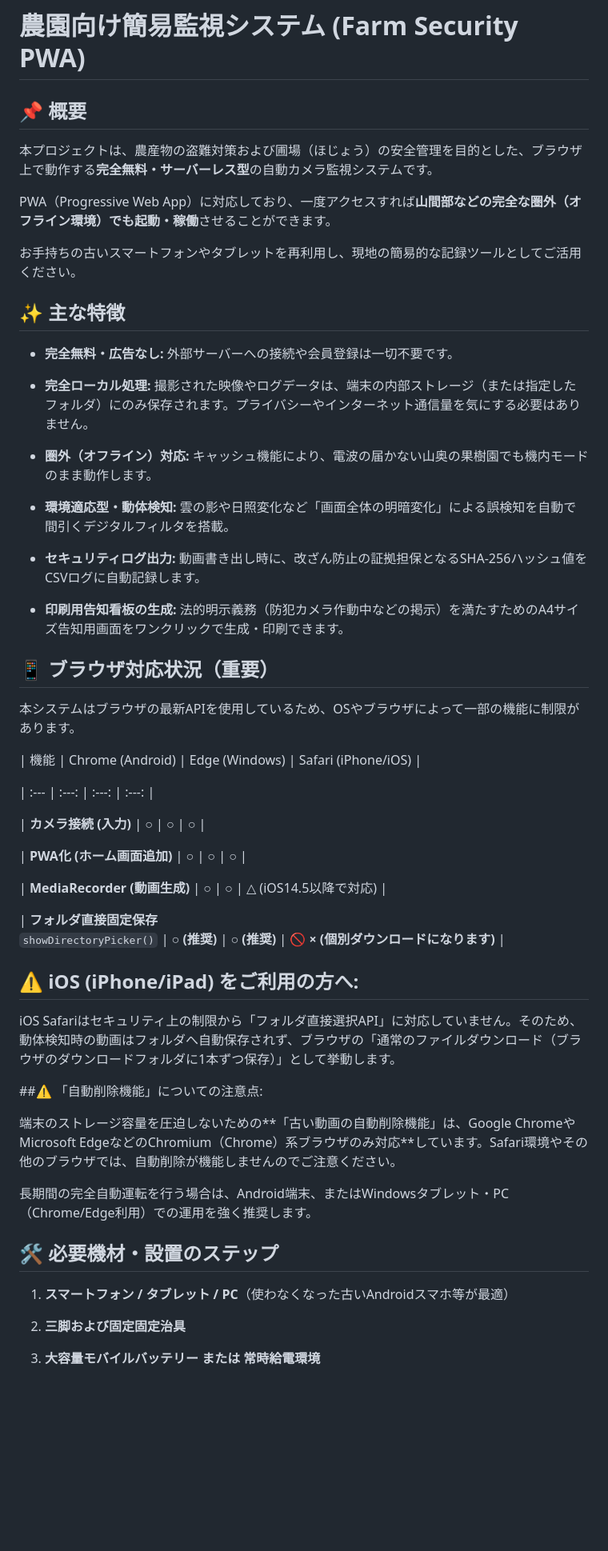
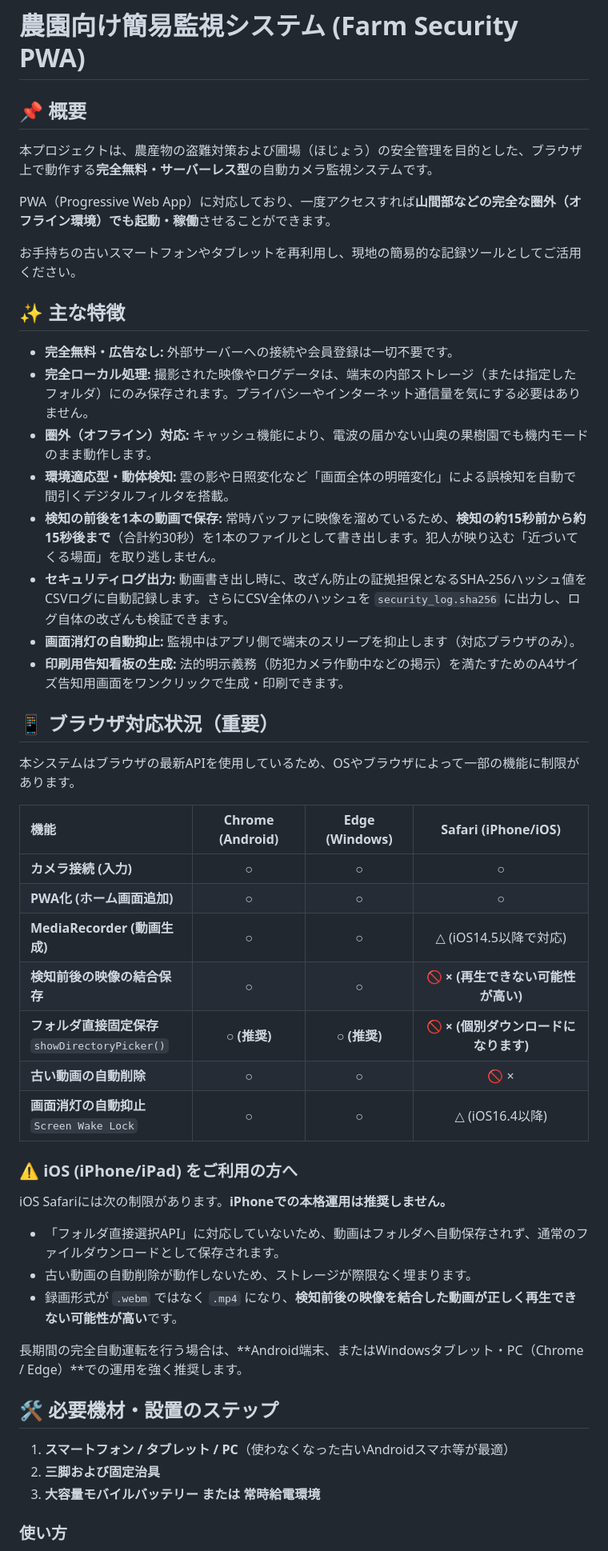
Before and after one commit to koureisyayou/nhsrtool, a Markdown page: README.md, the part around one of its changes. Shown at 80% size. Drawn GitHub-style; blank space fills up the shorter version.

```diff
--- a/README.md
+++ b/README.md
@@ -1,6 +1,4 @@
 # 農園向け簡易監視システム (Farm Security PWA)
-
-
 
 ## 📌 概要
 
@@ -8,74 +6,48 @@
 
 PWA（Progressive Web App）に対応しており、一度アクセスすれば**山間部などの完全な圏外（オフライン環境）でも起動・稼働**させることができます。
 
-
-
 お手持ちの古いスマートフォンやタブレットを再利用し、現地の簡易的な記録ツールとしてご活用ください。
-
-
 
 ## ✨ 主な特徴
 
 - **完全無料・広告なし:** 外部サーバーへの接続や会員登録は一切不要です。
-
 - **完全ローカル処理:** 撮影された映像やログデータは、端末の内部ストレージ（または指定したフォルダ）にのみ保存されます。プライバシーやインターネット通信量を気にする必要はありません。
-
 - **圏外（オフライン）対応:** キャッシュ機能により、電波の届かない山奥の果樹園でも機内モードのまま動作します。
-
 - **環境適応型・動体検知:** 雲の影や日照変化など「画面全体の明暗変化」による誤検知を自動で間引くデジタルフィルタを搭載。
-
-- **セキュリティログ出力:** 動画書き出し時に、改ざん防止の証拠担保となるSHA-256ハッシュ値をCSVログに自動記録します。
-
+- **検知の前後を1本の動画で保存:** 常時バッファに映像を溜めているため、**検知の約15秒前から約15秒後まで**（合計約30秒）を1本のファイルとして書き出します。犯人が映り込む「近づいてくる場面」を取り逃しません。
+- **セキュリティログ出力:** 動画書き出し時に、改ざん防止の証拠担保となるSHA-256ハッシュ値をCSVログに自動記録します。さらにCSV全体のハッシュを `security_log.sha256` に出力し、ログ自体の改ざんも検証できます。
+- **画面消灯の自動抑止:** 監視中はアプリ側で端末のスリープを抑止します（対応ブラウザのみ）。
 - **印刷用告知看板の生成:** 法的明示義務（防犯カメラ作動中などの掲示）を満たすためのA4サイズ告知用画面をワンクリックで生成・印刷できます。
-
-
 
 ## 📱 ブラウザ対応状況（重要）
 
-
-
 本システムはブラウザの最新APIを使用しているため、OSやブラウザによって一部の機能に制限があります。
 
+| 機能 | Chrome (Android) | Edge (Windows) | Safari (iPhone/iOS) |
+| :--- | :---: | :---: | :---: |
+| **カメラ接続 (入力)** | ○ | ○ | ○ |
+| **PWA化 (ホーム画面追加)** | ○ | ○ | ○ |
+| **MediaRecorder (動画生成)** | ○ | ○ | △ (iOS14.5以降で対応) |
+| **検知前後の映像の結合保存** | ○ | ○ | 🚫 **× (再生できない可能性が高い)** |
+| **フォルダ直接固定保存**<br>`showDirectoryPicker()` | **○ (推奨)** | **○ (推奨)** | 🚫 **× (個別ダウンロードになります)** |
+| **古い動画の自動削除** | ○ | ○ | 🚫 × |
+| **画面消灯の自動抑止**<br>`Screen Wake Lock` | ○ | ○ | △ (iOS16.4以降) |
 
+### ⚠️ iOS (iPhone/iPad) をご利用の方へ
 
-| 機能 | Chrome (Android) | Edge (Windows) | Safari (iPhone/iOS) |
+iOS Safariには次の制限があります。**iPhoneでの本格運用は推奨しません。**
 
-| :--- | :---: | :---: | :---: |
+- 「フォルダ直接選択API」に対応していないため、動画はフォルダへ自動保存されず、通常のファイルダウンロードとして保存されます。
+- 古い動画の自動削除が動作しないため、ストレージが際限なく埋まります。
+- 録画形式が `.webm` ではなく `.mp4` になり、**検知前後の映像を結合した動画が正しく再生できない可能性が高い**です。
 
-| **カメラ接続 (入力)** | ○ | ○ | ○ |
-
-| **PWA化 (ホーム画面追加)** | ○ | ○ | ○ |
-
-| **MediaRecorder (動画生成)** | ○ | ○ | △ (iOS14.5以降で対応) |
-
-| **フォルダ直接固定保存** <br>`showDirectoryPicker()` | **○ (推奨)** | **○ (推奨)** | 🚫 **× (個別ダウンロードになります)** |
-
-
-
-## ⚠️ iOS (iPhone/iPad) をご利用の方へ:
-
-
-
-iOS Safariはセキュリティ上の制限から「フォルダ直接選択API」に対応していません。そのため、動体検知時の動画はフォルダへ自動保存されず、ブラウザの「通常のファイルダウンロード（ブラウザのダウンロードフォルダに1本ずつ保存）」として挙動します。
-
-
-
-##⚠️ 「自動削除機能」についての注意点:
-
-
-
-端末のストレージ容量を圧迫しないための**「古い動画の自動削除機能」は、Google ChromeやMicrosoft EdgeなどのChromium（Chrome）系ブラウザのみ対応**しています。Safari環境やその他のブラウザでは、自動削除が機能しませんのでご注意ください。
-
-
-
-長期間の完全自動運転を行う場合は、Android端末、またはWindowsタブレット・PC（Chrome/Edge利用）での運用を強く推奨します。
+長期間の完全自動運転を行う場合は、**Android端末、またはWindowsタブレット・PC（Chrome / Edge）**での運用を強く推奨します。
 
 ## 🛠️ 必要機材・設置のステップ
 
 1. **スマートフォン / タブレット / PC**（使わなくなった古いAndroidスマホ等が最適）
-
-2. **三脚および固定固定治具**
-
+2. **三脚および固定治具**
 3. **大容量モバイルバッテリー または 常時給電環境**
 
+### 使い方
 
```
Also changed, not shown: other parts of README.md (+16 -9 lines).
